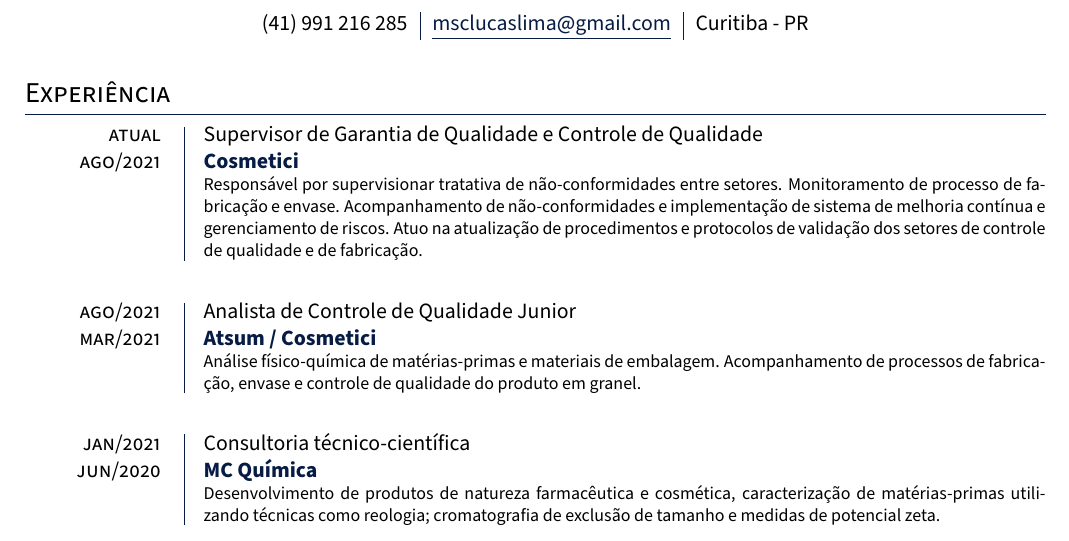
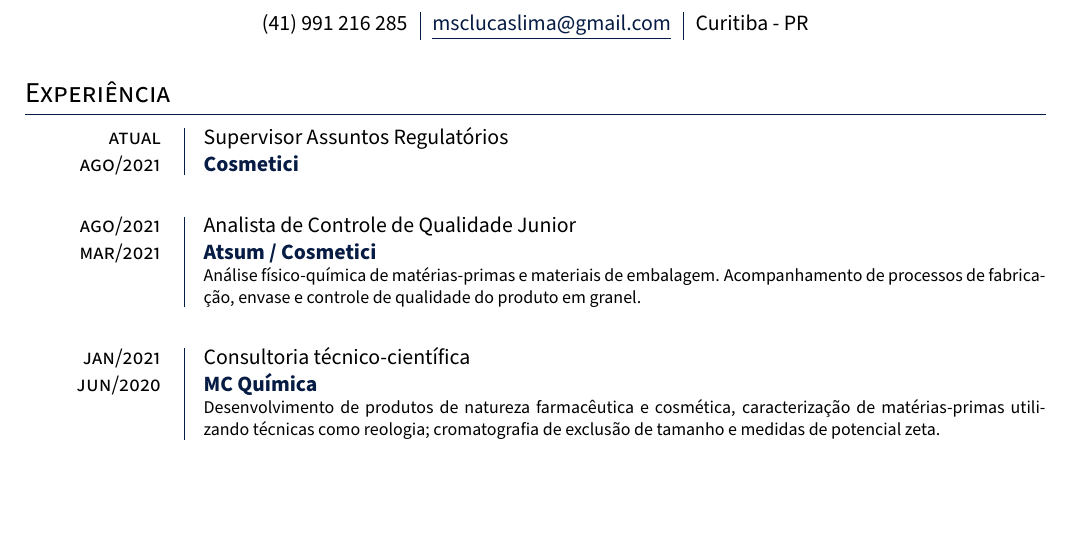
Before and after one commit to carmo-lucas/CV, a LaTeX document (main.tex, which reads resume.tex): part of page 1 of 2, cut so that both start at the same text, the shorter picture padded with empty space. Compiled offline with pdfLaTeX.

Commit message:
atualizei cargos para refletir apenas AR

```diff
--- a/resume.tex
+++ b/resume.tex
@@ -26,16 +26,9 @@
 \section{Experiência}
 
 \entry{atual}{ago/2021}
-{Supervisor de Garantia de Qualidade e Controle de Qualidade}
+{Supervisor Assuntos Regulatórios}
 {Cosmetici}
-{
-	Responsável por supervisionar tratativa de não-conformidades entre setores.
-	Monitoramento de processo de fabricação e envase.
-	Acompanhamento de não-conformidades e implementação de
-	sistema de melhoria contínua e gerenciamento de riscos.
-	Atuo na atualização de procedimentos e protocolos de validação dos setores
-	de controle de qualidade e de fabricação.
-}
+{}
 
 \entry{ago/2021}{mar/2021}
 {Analista de Controle de Qualidade Junior}
```
